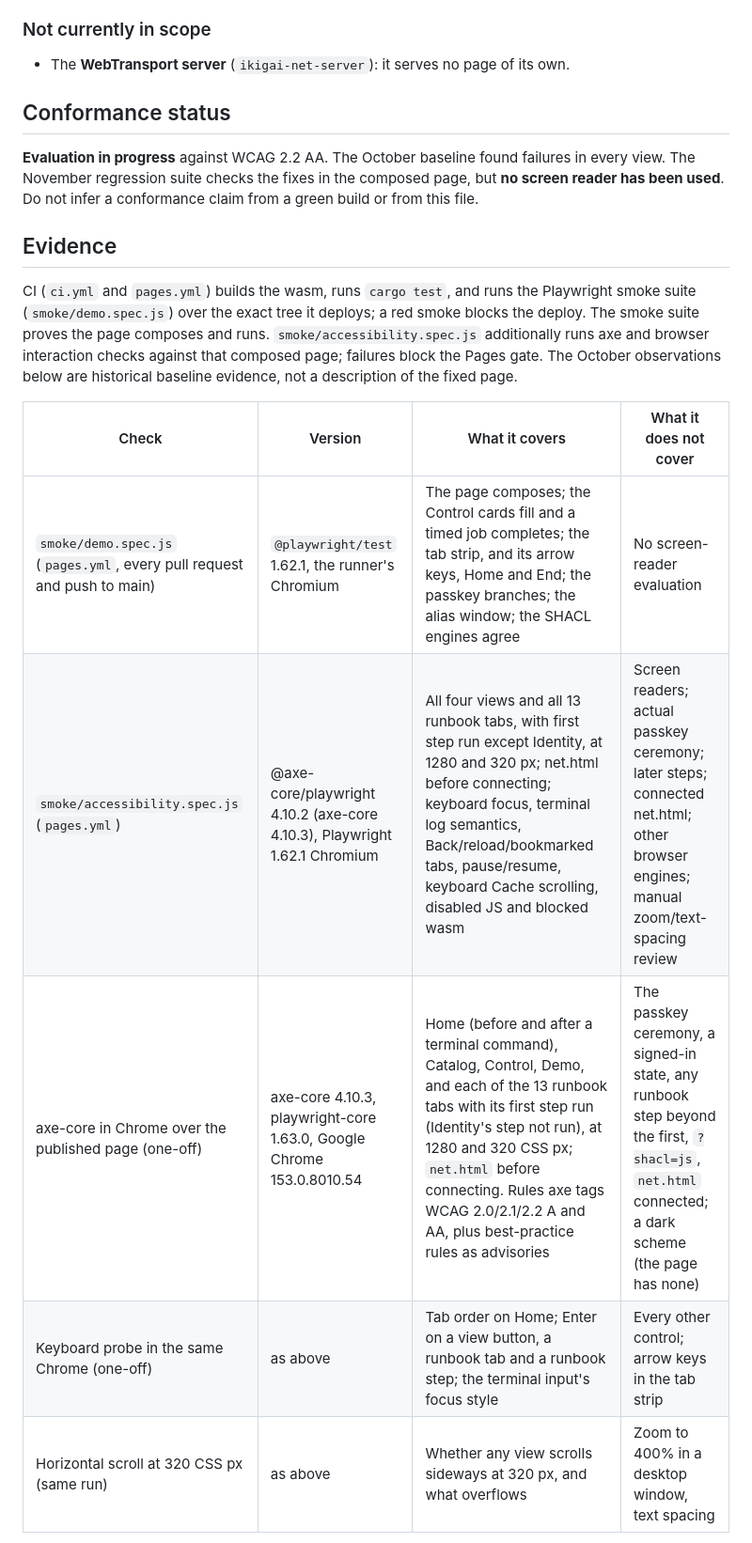
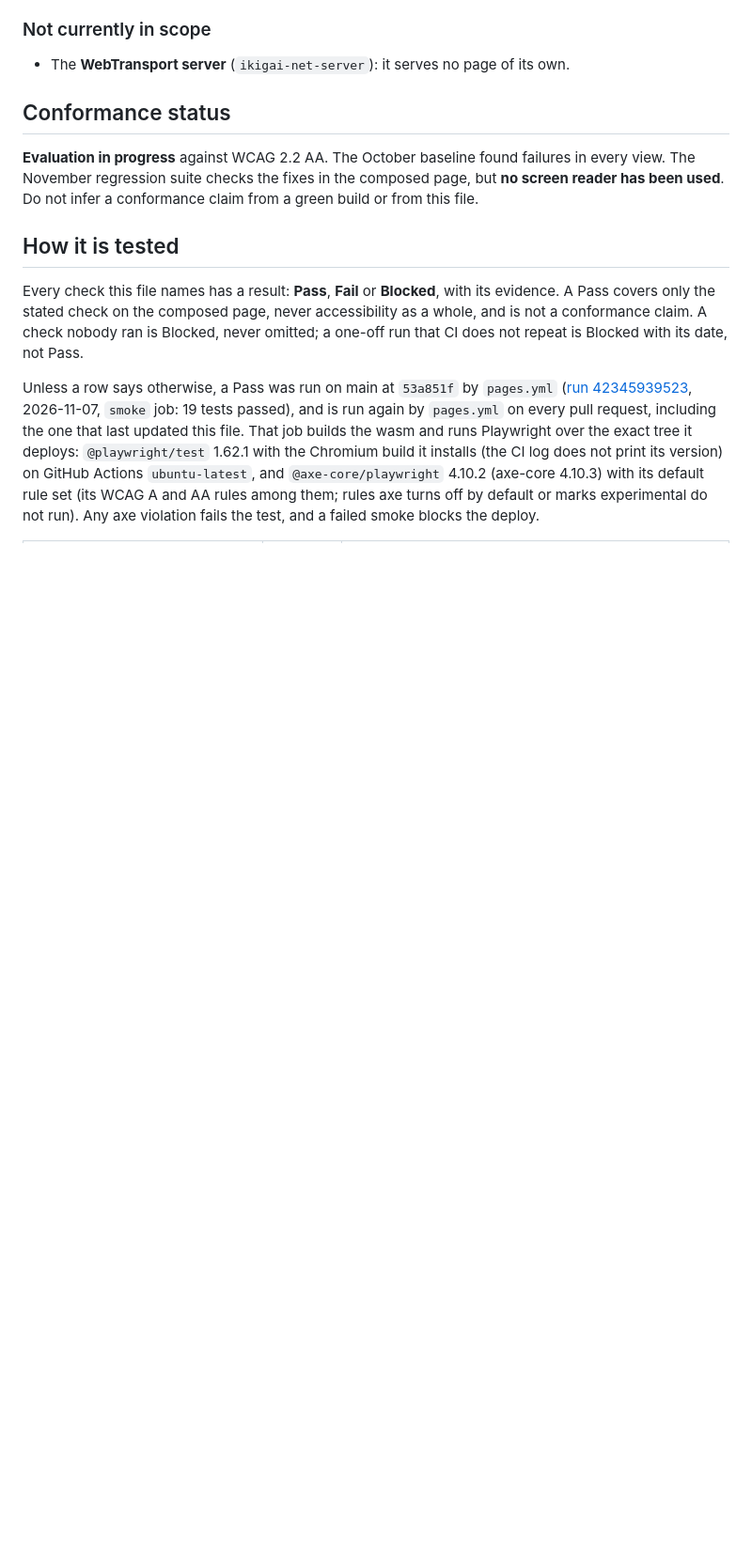
Before and after one commit to ikigai-rs/ikigai-web-demo, a Markdown page: ACCESSIBILITY.md, the part around one of its changes. Shown at 94% size. Rendered like a GitHub page; blank space fills up the shorter version.

```diff
--- a/ACCESSIBILITY.md
+++ b/ACCESSIBILITY.md
@@ -63,19 +63,19 @@ evaluation by people using assistive technology.
 view. The November regression suite checks the fixes in the composed page, but **no screen reader
 has been used**. Do not infer a conformance claim from a green build or from this file.
 
-## Evidence
+## How it is tested
 
-CI (`ci.yml` and `pages.yml`) builds the wasm, runs `cargo test`, and runs the Playwright smoke
-suite (`smoke/demo.spec.js`) over the exact tree it deploys; a red smoke blocks the deploy. The
-smoke suite proves the page composes and runs. `smoke/accessibility.spec.js` additionally runs
-axe and browser interaction checks against that composed page; failures block the Pages gate.
-The October observations below are historical baseline evidence, not a description of the fixed page.
+Every check this file names has a result: **Pass**, **Fail** or **Blocked**, with its evidence. A
+Pass covers only the stated check on the composed page, never accessibility as a whole, and is not
+a conformance claim. A check nobody ran is Blocked, never omitted; a one-off run that CI does not
+repeat is Blocked with its date, not Pass.
 
-| Check | Version | What it covers | What it does not cover |
-|---|---|---|---|
-| `smoke/demo.spec.js` (`pages.yml`, every pull request and push to main) | `@playwright/test` 1.62.1, the runner's Chromium | The page composes; the Control cards fill and a timed job completes; the tab strip, and its arrow keys, Home and End; the passkey branches; the alias window; the SHACL engines agree | No screen-reader evaluation |
-| `smoke/accessibility.spec.js` (`pages.yml`) | @axe-core/playwright 4.10.2 (axe-core 4.10.3), Playwright 1.62.1 Chromium | All four views and all 13 runbook tabs, with first step run except Identity, at 1280 and 320 px; net.html before connecting; keyboard focus, terminal log semantics, Back/reload/bookmarked tabs, pause/resume, keyboard Cache scrolling, disabled JS and blocked wasm | Screen readers; actual passkey ceremony; later steps; connected net.html; other browser engines; manual zoom/text-spacing review |
-| axe-core in Chrome over the published page (one-off) | axe-core 4.10.3, playwright-core 1.63.0, Google Chrome 153.0.8010.54 | Home (before and after a terminal command), Catalog, Control, Demo, and each of the 13 runbook tabs with its first step run (Identity's step not run), at 1280 and 320 CSS px; `net.html` before connecting. Rules axe tags WCAG 2.0/2.1/2.2 A and AA, plus best-practice rules as advisories | The passkey ceremony, a signed-in state, any runbook step beyond the first, `?shacl=js`, `net.html` connected; a dark scheme (the page has none) |
-| Keyboard probe in the same Chrome (one-off) | as above | Tab order on Home; Enter on a view button, a runbook tab and a runbook step; the terminal input's focus style | Every other control; arrow keys in the tab strip |
-| Horizontal scroll at 320 CSS px (same run) | as above | Whether any view scrolls sideways at 320 px, and what overflows | Zoom to 400% in a desktop window, text spacing |
+Unless a row says otherwise, a Pass was run on main at `53a851f` by `pages.yml`
+([run 42345939523](https://github.com/ikigai-rs/ikigai-web-demo/actions/runs/42345939523),
+2026-11-07, `smoke` job: 19 tests passed), and is run again by `pages.yml` on every pull request,
+including the one that last updated this file. That job builds the wasm and runs Playwright over
+the exact tree it deploys: `@playwright/test` 1.62.1 with the Chromium build it installs (the CI
+log does not print its version) on GitHub Actions `ubuntu-latest`, and `@axe-core/playwright`
+4.10.2 (axe-core 4.10.3) with its default rule set (its WCAG A and AA rules among them; rules axe
+turns off by default or marks experimental do not run). Any axe violation fails the test, and a failed smoke blocks the deploy.
 
```
Also changed, not shown: other parts of ACCESSIBILITY.md (+61 -19 lines).
